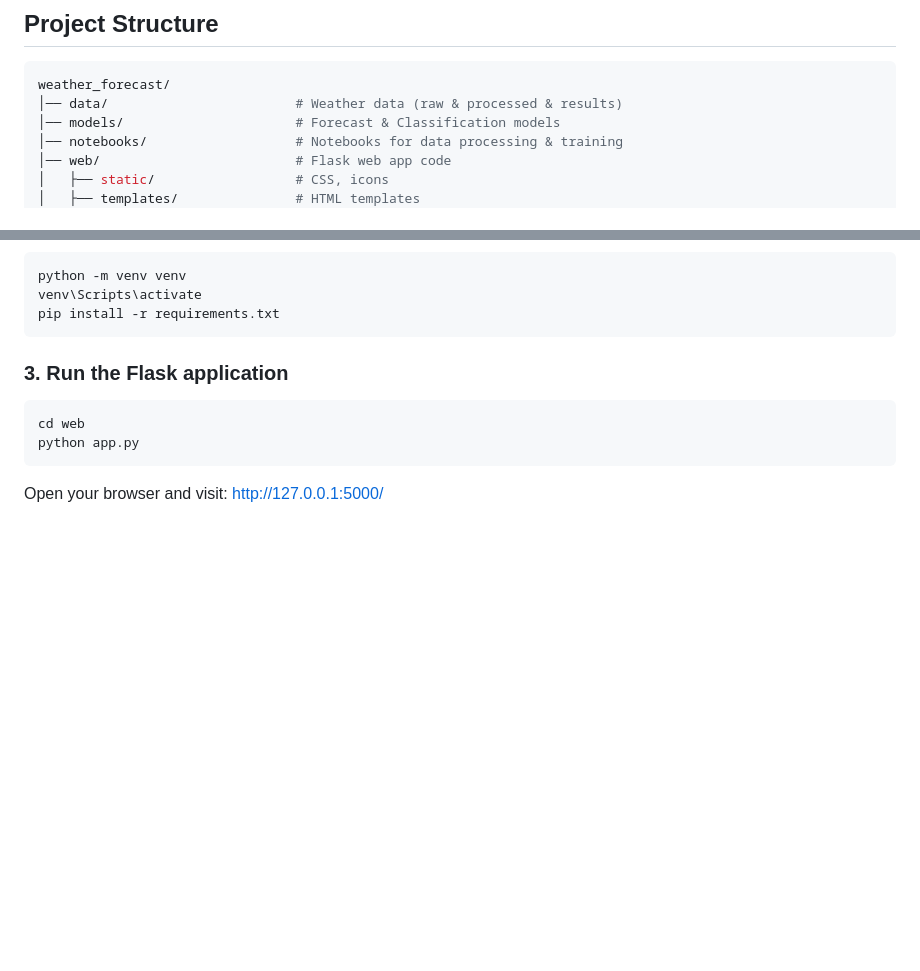
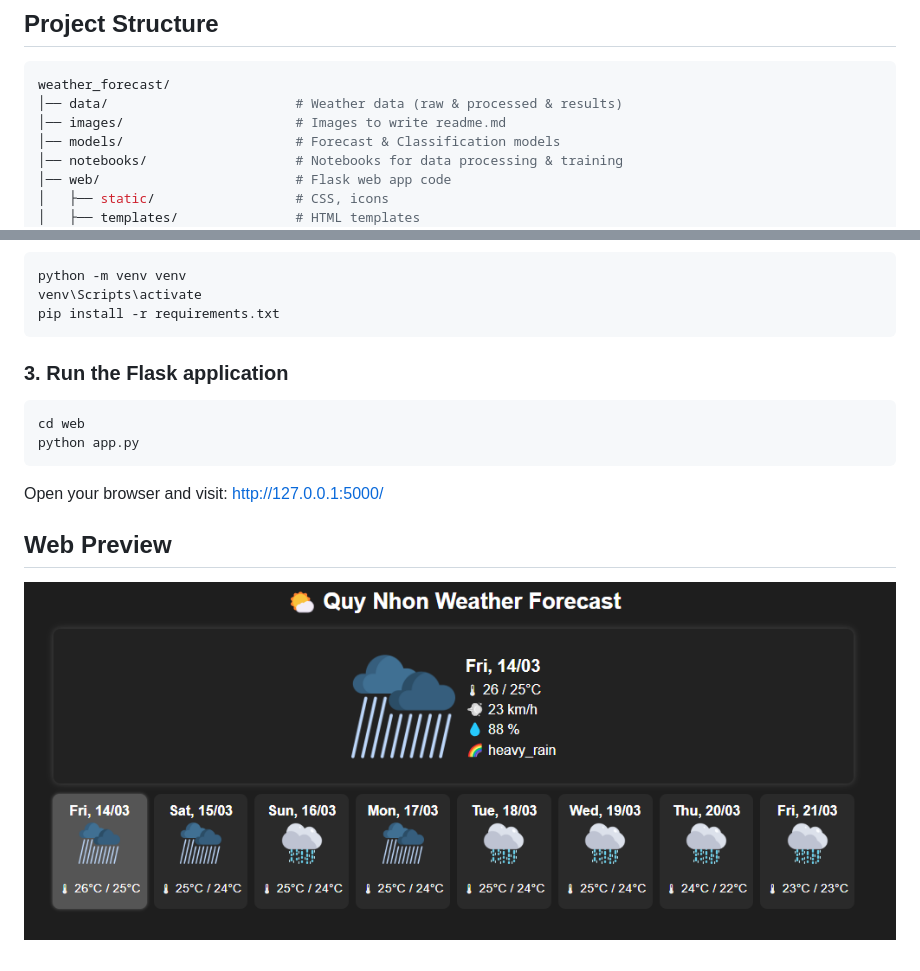
Before and after one commit to hieuxinloi/weather_forecast, a Markdown page: README.md, 2 parts joined by grey strips. Drawn GitHub-style; pictures changed too: images/ui_preview.png (added); blank space fills up the shorter version.

````diff
--- a/README.md
+++ b/README.md
@@ -19,6 +19,7 @@ The **Weather Forecast** project is a web application for weather prediction usi
 ```bash
 weather_forecast/
 │── data/                        # Weather data (raw & processed & results)
+│── images/                      # Images to write readme.md
 │── models/                      # Forecast & Classification models
 │── notebooks/                   # Notebooks for data processing & training
 │── web/                         # Flask web app code
@@ -51,3 +52,7 @@ cd web
 python app.py
 ```
 Open your browser and visit: http://127.0.0.1:5000/
+
+## Web Preview
+
+![UI Preview](/images/ui_preview.png)
````
